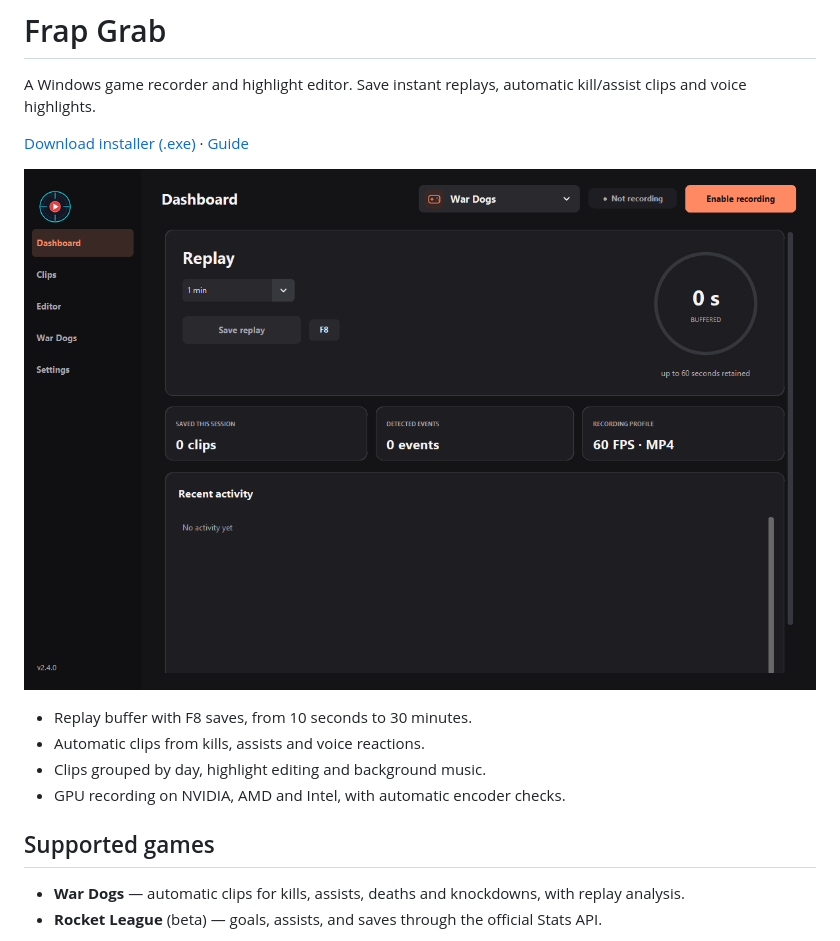
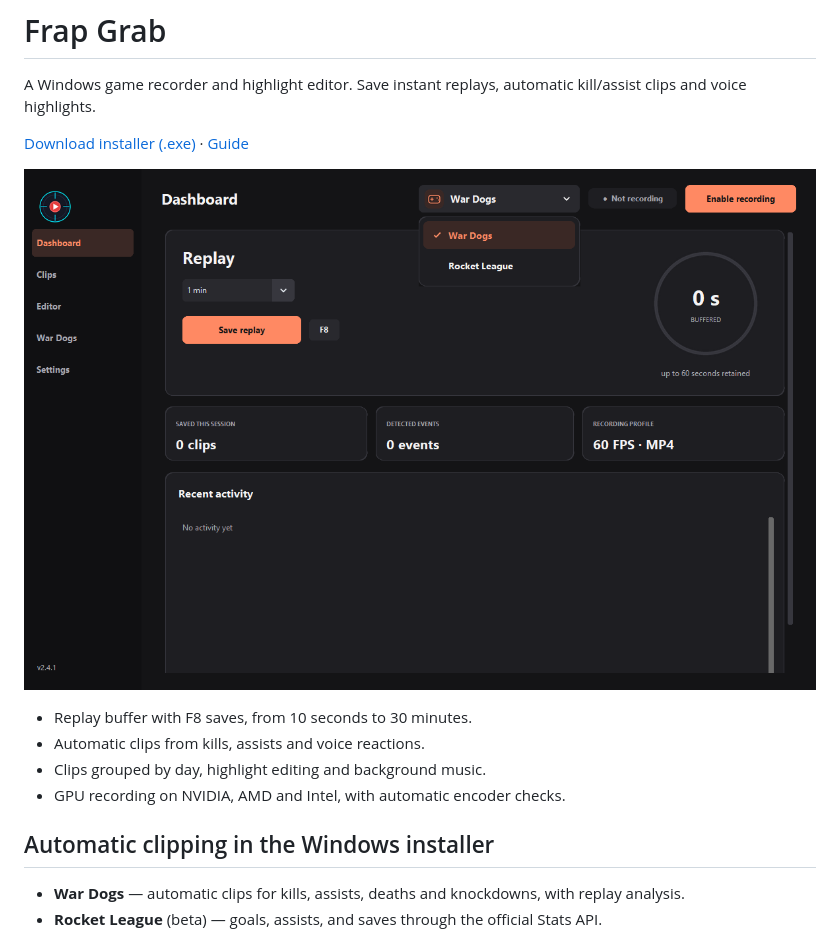
Before and after one commit to kkeisyr11/FrapGrab, a Markdown page: README.md, the part around one of its changes. GitHub-like rendering; pictures changed too: docs/images/dashboard.png.

Commit message:
Redesign the game picker for Frap Grab 2.4.1

```diff
--- a/README.md
+++ b/README.md
@@ -12,7 +12,7 @@ Save instant replays, automatic kill/assist clips and voice highlights.
 - Clips grouped by day, highlight editing and background music.
 - GPU recording on NVIDIA, AMD and Intel, with automatic encoder checks.
 
-## Supported games
+## Automatic clipping in the Windows installer
 
 - **War Dogs** — automatic clips for kills, assists, deaths and knockdowns, with replay analysis.
 - **Rocket League** (beta) — goals, assists, and saves through the official Stats API.
```
Also changed, not shown: other parts of README.md (+1 -1 lines), README.en.md (+1 -1 lines), 3 other files.
